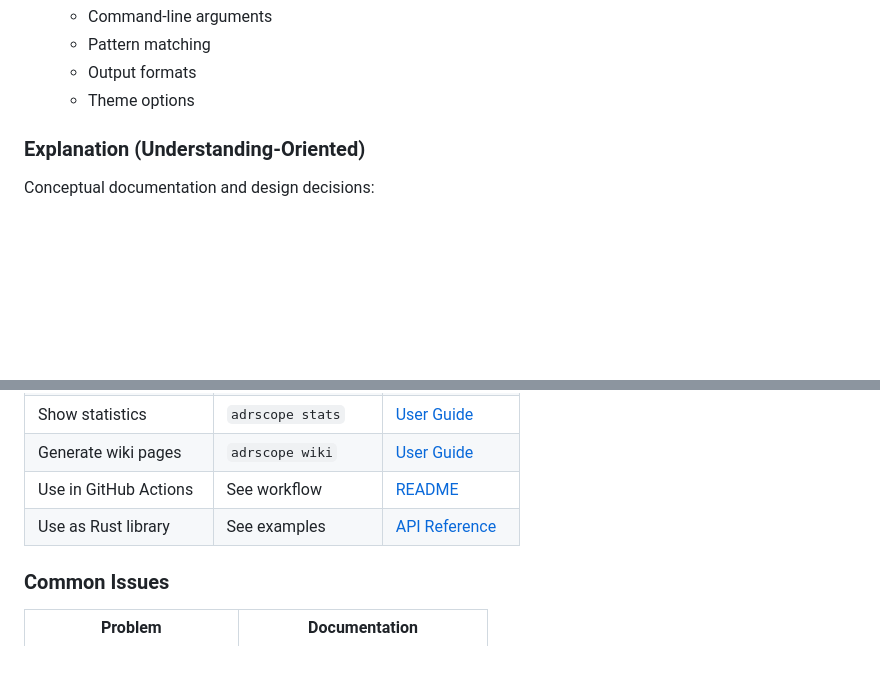
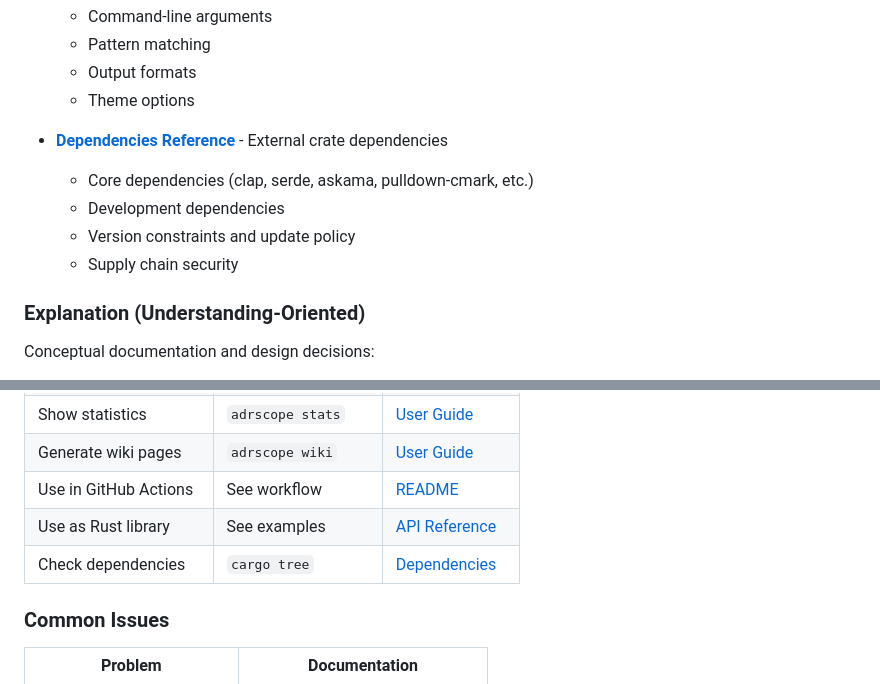
Before and after one commit to zircote/adrscope, a Markdown page: docs/README.md, 2 parts joined by grey strips. Rendered like a GitHub page; blank space fills up the shorter version.

```diff
--- a/docs/README.md
+++ b/docs/README.md
@@ -54,6 +54,12 @@ Precise technical documentation:
   - Pattern matching
   - Output formats
   - Theme options
+
+- **[Dependencies Reference](dependencies.md)** - External crate dependencies
+  - Core dependencies (clap, serde, askama, pulldown-cmark, etc.)
+  - Development dependencies
+  - Version constraints and update policy
+  - Supply chain security
 
 ### Explanation (Understanding-Oriented)
 
@@ -124,6 +130,7 @@ If you want to contribute to ADRScope:
 | Generate wiki pages | `adrscope wiki` | [User Guide](user-guide.md#wiki-command) |
 | Use in GitHub Actions | See workflow | [README](../README.md#github-action) |
 | Use as Rust library | See examples | [API Reference](api-reference.md) |
+| Check dependencies | `cargo tree` | [Dependencies](dependencies.md) |
 
 ### Common Issues
 
```
Also changed, not shown: other parts of docs/README.md (+1 -1 lines), CHANGELOG.md (+12 -0 lines), docs/dependencies.md (added, +248 -0 lines).
